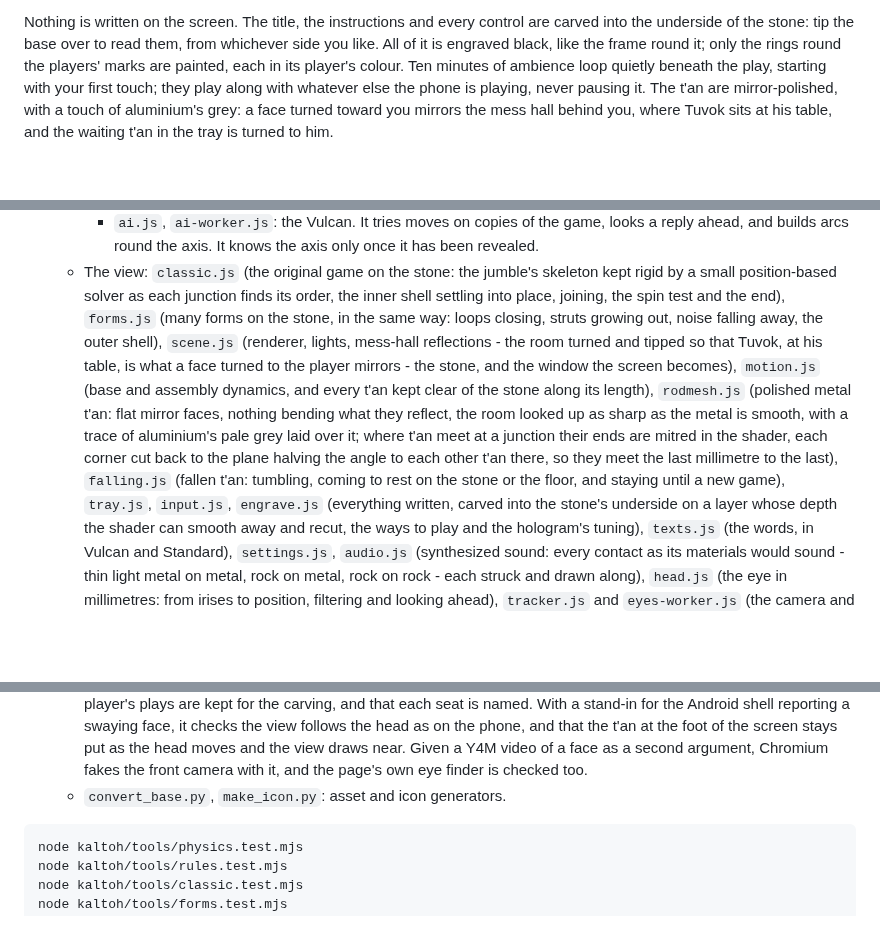
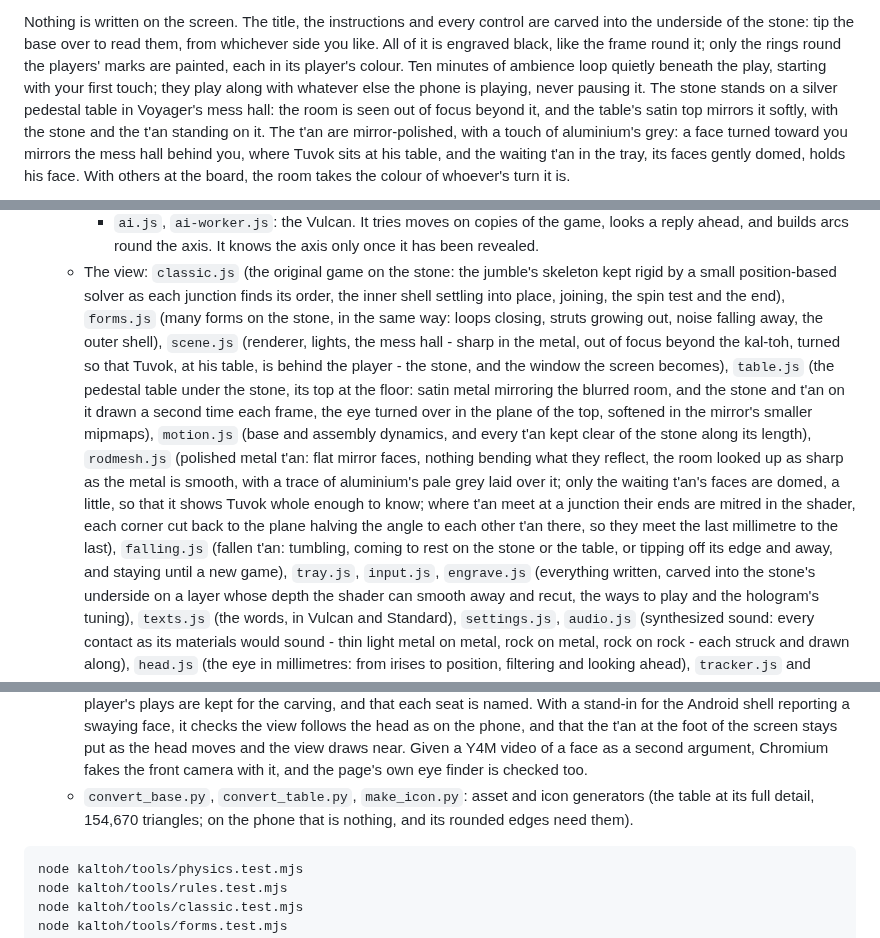
Before and after one commit to dotails/Christopher, a Markdown page: kaltoh/README.md, 3 parts joined by grey strips. GitHub-like rendering; blank space fills up the shorter version.

````diff
--- a/kaltoh/README.md
+++ b/kaltoh/README.md
@@ -23,7 +23,10 @@ the underside of the stone: tip the base over to read them, from whichever side
 it is engraved black, like the frame round it; only the rings round the players' marks are painted,
 each in its player's colour. Ten minutes of ambience loop quietly beneath the play, starting with
 your first touch; they play along with whatever else the phone is playing, never pausing it.
-The t'an are mirror-polished, with a touch of aluminium's grey: a face turned toward you mirrors
-the mess hall behind you, where Tuvok sits at his table, and the waiting t'an in the tray is
-turned to him.
+The stone stands on a silver pedestal table in Voyager's mess hall: the room is seen out of focus
+beyond it, and the table's satin top mirrors it softly, with the stone and the t'an standing on
+it. The t'an are mirror-polished, with a touch of aluminium's grey: a face turned toward you
+mirrors the mess hall behind you, where Tuvok sits at his table, and the waiting t'an in the tray,
+its faces gently domed, holds his face. With others at the board, the room takes the colour of
+whoever's turn it is.
 
@@ -305,15 +311,19 @@ instead.
   - The view: `classic.js` (the original game on the stone: the jumble's skeleton kept rigid by a
     small position-based solver as each junction finds its order, the inner shell settling into
     place, joining, the spin test and the end), `forms.js` (many forms on the stone, in the same
-    way: loops closing, struts growing out, noise falling away, the outer shell), `scene.js` (renderer, lights, mess-hall
-    reflections - the room turned and tipped so that Tuvok, at his table, is what a face turned
-    to the player mirrors - the stone, and the window the screen becomes), `motion.js` (base and assembly dynamics, and every t'an kept clear of
+    way: loops closing, struts growing out, noise falling away, the outer shell), `scene.js` (renderer, lights, the mess hall -
+    sharp in the metal, out of focus beyond the kal-toh, turned so that Tuvok, at his table, is
+    behind the player - the stone, and the window the screen becomes), `table.js` (the pedestal
+    table under the stone, its top at the floor: satin metal mirroring the blurred room, and the
+    stone and t'an on it drawn a second time each frame, the eye turned over in the plane of the
+    top, softened in the mirror's smaller mipmaps), `motion.js` (base and assembly dynamics, and every t'an kept clear of
     the stone along its length), `rodmesh.js` (polished metal t'an: flat mirror faces, nothing
     bending what they reflect, the room looked up as sharp as the metal is smooth, with a trace of
-    aluminium's pale grey laid over it; where t'an meet at a junction their
+    aluminium's pale grey laid over it; only the waiting t'an's faces are domed, a little, so that
+    it shows Tuvok whole enough to know; where t'an meet at a junction their
     ends are mitred in the shader, each corner cut back to the plane halving the angle to each
     other t'an there, so they meet the last millimetre to the last), `falling.js` (fallen t'an: tumbling, coming to rest on the
-    stone or the floor, and staying until a new game), `tray.js`, `input.js`, `engrave.js`
+    stone or the table, or tipping off its edge and away, and staying until a new game), `tray.js`, `input.js`, `engrave.js`
     (everything written, carved into the stone's underside on a layer whose depth the shader can
     smooth away and recut, the ways to play and the hologram's tuning), `texts.js` (the words,
     in Vulcan and Standard), `settings.js`, `audio.js` (synthesized sound: every contact as its materials would sound - thin light metal on
@@ -372,7 +382,8 @@ instead.
     view follows the head as on the phone, and that the t'an at the foot of the screen stays put
     as the head moves and the view draws near. Given a Y4M video of a face as a second argument, Chromium fakes the
     front camera with it, and the page's own eye finder is checked too.
-  - `convert_base.py`, `make_icon.py`: asset and icon generators.
+  - `convert_base.py`, `convert_table.py`, `make_icon.py`: asset and icon generators (the table at its
+    full detail, 154,670 triangles; on the phone that is nothing, and its rounded edges need them).
 
 ```sh
 node kaltoh/tools/physics.test.mjs
````
Also changed, not shown: other parts of kaltoh/README.md (+5 -1 lines), kaltoh/docs/table.png (added), 12 other files.
